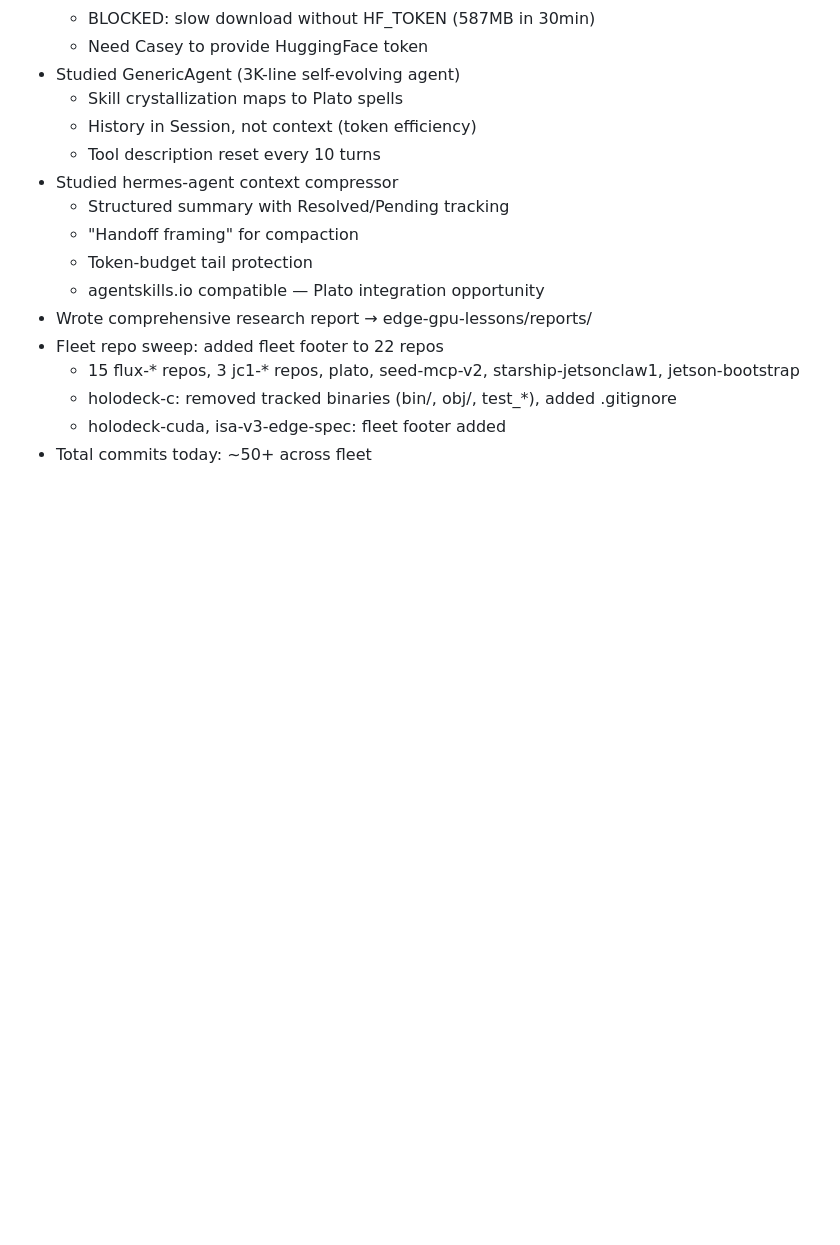
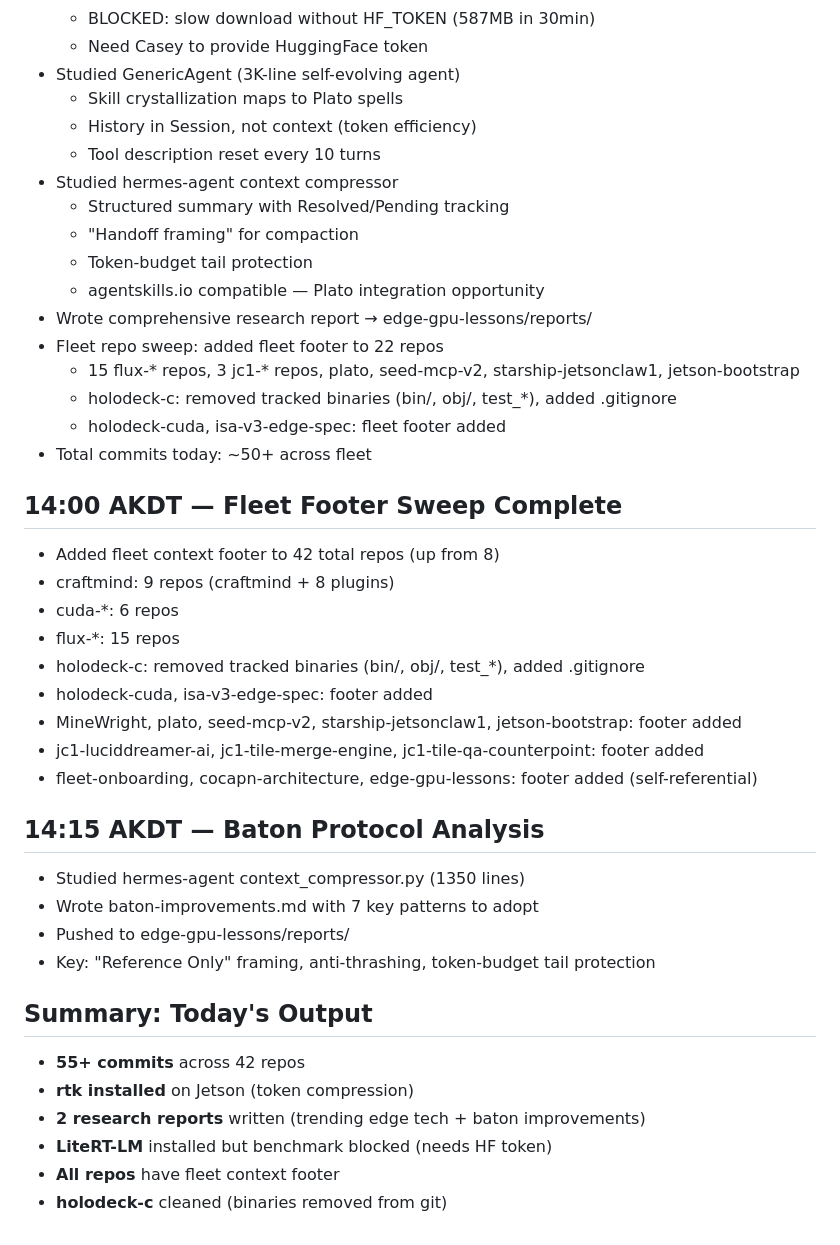
Before and after one commit to Lucineer/JetsonClaw1-vessel, a Markdown page: memory/2026-04-27.md, the part around the change. GitHub-like rendering; blank space fills up the shorter version.

Commit message:
daily log: fleet footer sweep complete (42 repos), baton analysis, 55+ commits today

```diff
--- a/memory/2026-04-27.md
+++ b/memory/2026-04-27.md
@@ -102,3 +102,28 @@
   - holodeck-c: removed tracked binaries (bin/, obj/, test_*), added .gitignore
   - holodeck-cuda, isa-v3-edge-spec: fleet footer added
 - Total commits today: ~50+ across fleet
+
+## 14:00 AKDT — Fleet Footer Sweep Complete
+- Added fleet context footer to 42 total repos (up from 8)
+- craftmind: 9 repos (craftmind + 8 plugins)
+- cuda-*: 6 repos
+- flux-*: 15 repos
+- holodeck-c: removed tracked binaries (bin/, obj/, test_*), added .gitignore
+- holodeck-cuda, isa-v3-edge-spec: footer added
+- MineWright, plato, seed-mcp-v2, starship-jetsonclaw1, jetson-bootstrap: footer added
+- jc1-luciddreamer-ai, jc1-tile-merge-engine, jc1-tile-qa-counterpoint: footer added
+- fleet-onboarding, cocapn-architecture, edge-gpu-lessons: footer added (self-referential)
+
+## 14:15 AKDT — Baton Protocol Analysis
+- Studied hermes-agent context_compressor.py (1350 lines)
+- Wrote baton-improvements.md with 7 key patterns to adopt
+- Pushed to edge-gpu-lessons/reports/
+- Key: "Reference Only" framing, anti-thrashing, token-budget tail protection
+
+## Summary: Today's Output
+- **55+ commits** across 42 repos
+- **rtk installed** on Jetson (token compression)
+- **2 research reports** written (trending edge tech + baton improvements)
+- **LiteRT-LM** installed but benchmark blocked (needs HF token)
+- **All repos** have fleet context footer
+- **holodeck-c** cleaned (binaries removed from git)
```
